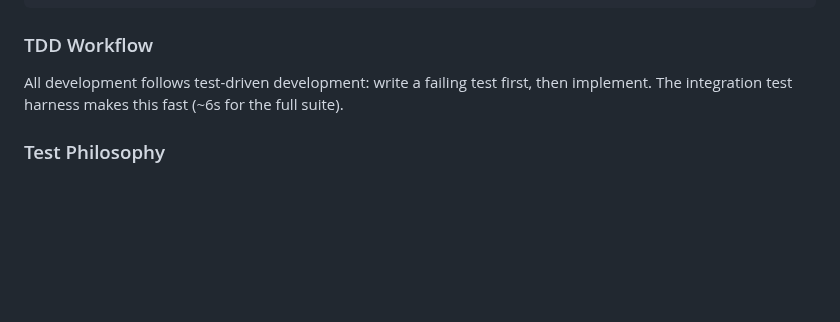
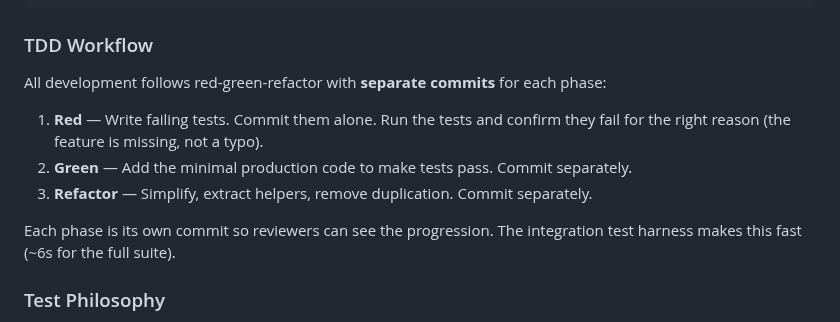
Before and after one commit to weill-labs/amux, a Markdown page: AGENTS.md, the part around the change. GitHub-like rendering; blank space fills up the shorter version.

Commit message:
Expand TDD guidance: separate commits for red/green/refactor
Agents repeatedly bundle tests and production code in one commit,
defeating the purpose of TDD. Make the commit structure explicit.

Co-Authored-By: Claude Opus 4.6 (1M context) <noreply@anthropic.com>

```diff
--- a/AGENTS.md
+++ b/AGENTS.md
@@ -76,7 +76,13 @@ amux capture --format json pane-1 # single pane JSON
 
 ### TDD Workflow
 
-All development follows test-driven development: write a failing test first, then implement. The integration test harness makes this fast (~6s for the full suite).
+All development follows red-green-refactor with **separate commits** for each phase:
+
+1. **Red** — Write failing tests. Commit them alone. Run the tests and confirm they fail for the right reason (the feature is missing, not a typo).
+2. **Green** — Add the minimal production code to make tests pass. Commit separately.
+3. **Refactor** — Simplify, extract helpers, remove duplication. Commit separately.
+
+Each phase is its own commit so reviewers can see the progression. The integration test harness makes this fast (~6s for the full suite).
 
 ### Test Philosophy
 
```
